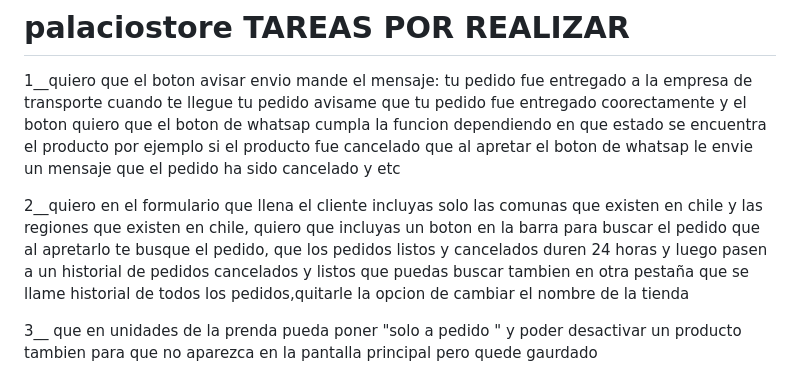
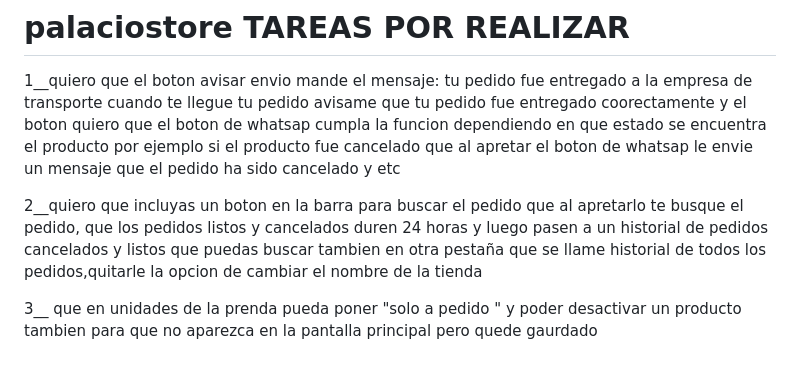
Before and after one commit to ignacio18-crypto/palaciostore, a Markdown page: README.md, the part around the change. Rendered like a GitHub page.

```diff
--- a/README.md
+++ b/README.md
@@ -2,7 +2,7 @@
 
 1__quiero que el boton avisar envio mande el mensaje: tu pedido fue entregado a la empresa de transporte cuando te llegue tu pedido avisame que tu pedido fue entregado coorectamente y el boton quiero que el boton de whatsap cumpla la funcion dependiendo en que estado se encuentra el producto por ejemplo si el producto fue cancelado que al apretar el boton de whatsap le envie un mensaje que el pedido ha sido cancelado y etc
 
-2__quiero en el formulario que llena el cliente incluyas solo las comunas que existen en chile y las regiones que existen en chile, quiero que incluyas un boton en la barra para buscar el pedido que al apretarlo te busque el pedido, que los pedidos listos y cancelados duren 24 horas y luego pasen a un historial de pedidos cancelados y listos que puedas buscar tambien en otra pestaña que se llame historial de todos los pedidos,quitarle la opcion de cambiar el nombre de la tienda
+2__quiero que incluyas un boton en la barra para buscar el pedido que al apretarlo te busque el pedido, que los pedidos listos y cancelados duren 24 horas y luego pasen a un historial de pedidos cancelados y listos que puedas buscar tambien en otra pestaña que se llame historial de todos los pedidos,quitarle la opcion de cambiar el nombre de la tienda
 
 
 3__ que en unidades de la prenda pueda poner "solo a pedido " y poder desactivar un producto tambien para que no aparezca en la pantalla principal pero quede gaurdado
```
